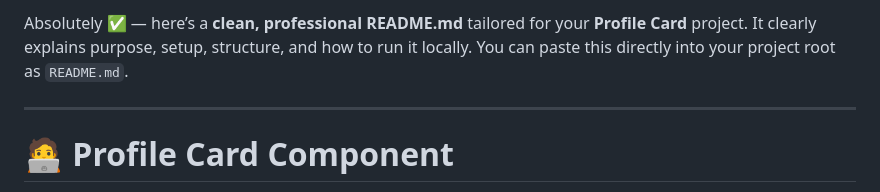
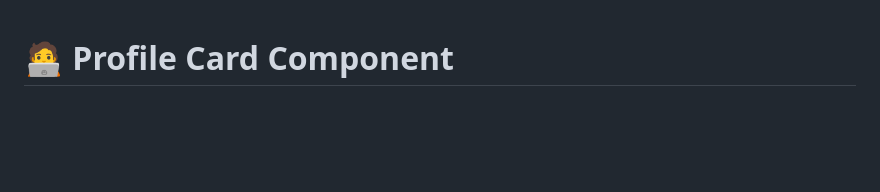
Before and after one commit to p1kachu-ng/HNG-profile-card, a Markdown page: README.md, the part around the change. Rendered like a GitHub page; blank space fills up the shorter version.

Commit message:
Fix formatting and content in README.md
Updated README.md to fix formatting issues and improve clarity.

```diff
--- a/README.md
+++ b/README.md
@@ -1,9 +1,3 @@
-Absolutely ✅ — here’s a **clean, professional README.md** tailored for your **Profile Card** project.
-It clearly explains purpose, setup, structure, and how to run it locally.
-You can paste this directly into your project root as `README.md`.
-
----
-
 # 🧑‍💻 Profile Card Component
 
 A **responsive**, **accessible**, and **semantic** Profile Card built using **HTML, CSS, and vanilla JavaScript**.
```
